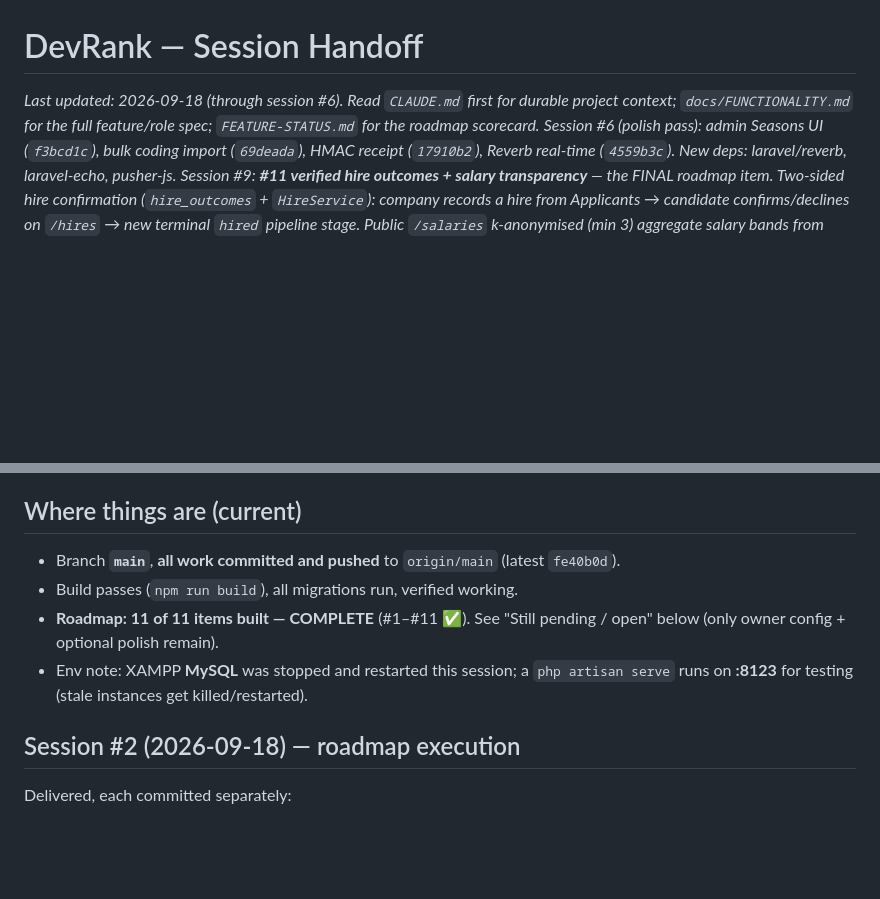
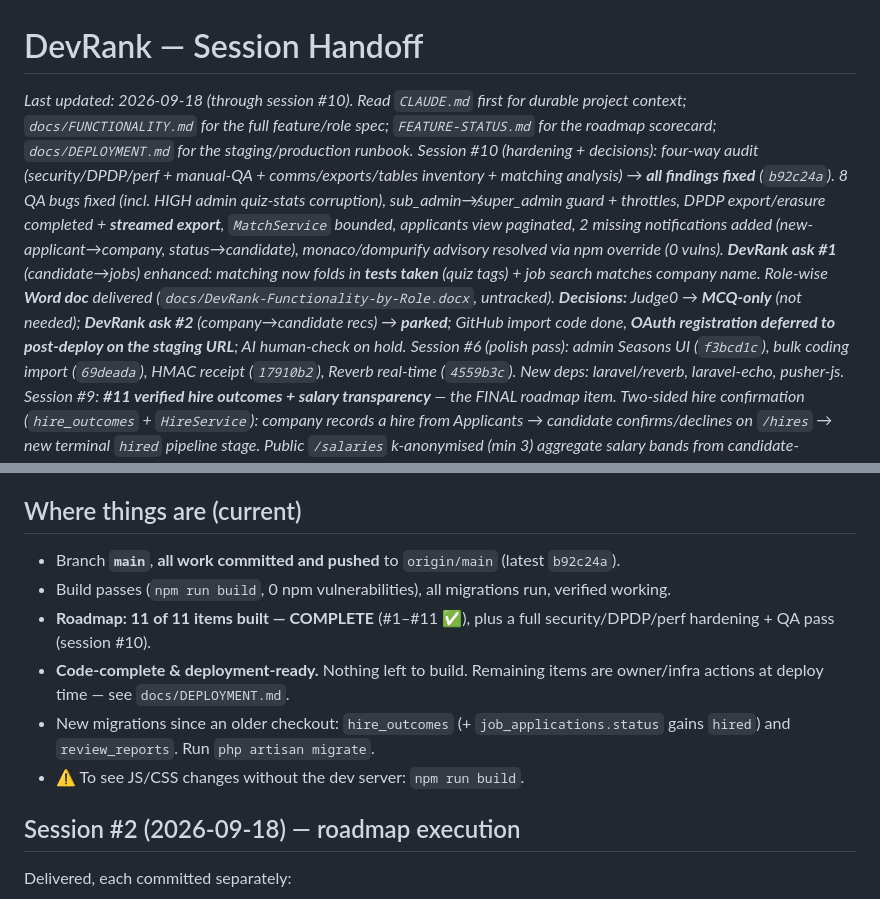
Before and after one commit to samar3088/devrank, a Markdown page: handoff.md, 2 parts joined by grey strips. GitHub-like rendering; blank space fills up the shorter version.

```diff
--- a/handoff.md
+++ b/handoff.md
@@ -1,16 +1,19 @@
 # DevRank — Session Handoff
 
-_Last updated: 2026-09-18 (through session #6). Read `CLAUDE.md` first for durable project context; `docs/FUNCTIONALITY.md` for the full feature/role spec; `FEATURE-STATUS.md` for the roadmap scorecard._
+_Last updated: 2026-09-18 (through session #10). Read `CLAUDE.md` first for durable project context; `docs/FUNCTIONALITY.md` for the full feature/role spec; `FEATURE-STATUS.md` for the roadmap scorecard; `docs/DEPLOYMENT.md` for the staging/production runbook._
+_Session #10 (hardening + decisions): four-way audit (security/DPDP/perf + manual-QA + comms/exports/tables inventory + matching analysis) → **all findings fixed** (`b92c24a`). 8 QA bugs fixed (incl. HIGH admin quiz-stats corruption), sub_admin↛super_admin guard + throttles, DPDP export/erasure completed + **streamed export**, `MatchService` bounded, applicants view paginated, 2 missing notifications added (new-applicant→company, status→candidate), monaco/dompurify advisory resolved via npm override (0 vulns). **DevRank ask #1** (candidate→jobs) enhanced: matching now folds in **tests taken** (quiz tags) + job search matches company name. Role-wise **Word doc** delivered (`docs/DevRank-Functionality-by-Role.docx`, untracked). **Decisions:** Judge0 → **MCQ-only** (not needed); **DevRank ask #2** (company→candidate recs) → **parked**; GitHub import code done, **OAuth registration deferred to post-deploy on the staging URL**; AI human-check on hold._
 _Session #6 (polish pass): admin Seasons UI (`f3bcd1c`), bulk coding import (`69deada`), HMAC receipt (`17910b2`), Reverb real-time (`4559b3c`). New deps: laravel/reverb, laravel-echo, pusher-js._
 _Session #9: **#11 verified hire outcomes + salary transparency** — the FINAL roadmap item. Two-sided hire confirmation (`hire_outcomes` + `HireService`): company records a hire from Applicants → candidate confirms/declines on `/hires` → new terminal `hired` pipeline stage. Public `/salaries` k-anonymised (min 3) aggregate salary bands from candidate-consented verified hires; DPDP export+erasure wired; verified-hire count replaces the mock "Platform Hires" on company profiles. **Roadmap now 11/11 — COMPLETE.** New migration `hire_outcomes` (+ `job_applications.status` enum gains `hired`)._
 _Session #8: **#5 AI mock-interview** (`3141389`) — `/mock-interview`; `MockInterviewService` builds questions from real board rounds/tips; AI-scored feedback when `DEVRANK_AI_ENABLED=true`, "prep mode" (no API cost) when off. New migration `mock_interviews`._
 _Session #7: **#3 bias-reduced hiring** (`ef2c499`) — opt-in `users.anonymous` masks name/photo/location in discovery until mutual interest via `AnonymityService` (shared with the contact gate); enforced server-side on profile/leaderboard/Browse Talent; candidate "Go anonymous" toggle. ⚠️ New migration `users.anonymous` + `composer install`/`npm install` on any older checkout._
 
 ## Where things are (current)
-- Branch **`main`**, **all work committed and pushed** to `origin/main` (latest `fe40b0d`).
-- Build passes (`npm run build`), all migrations run, verified working.
-- **Roadmap: 11 of 11 items built — COMPLETE** (#1–#11 ✅). See "Still pending / open" below (only owner config + optional polish remain).
-- Env note: XAMPP **MySQL** was stopped and restarted this session; a `php artisan serve` runs on **:8123** for testing (stale instances get killed/restarted).
+- Branch **`main`**, **all work committed and pushed** to `origin/main` (latest `b92c24a`).
+- Build passes (`npm run build`, 0 npm vulnerabilities), all migrations run, verified working.
+- **Roadmap: 11 of 11 items built — COMPLETE** (#1–#11 ✅), plus a full security/DPDP/perf hardening + QA pass (session #10).
+- **Code-complete & deployment-ready.** Nothing left to build. Remaining items are owner/infra actions at deploy time — see `docs/DEPLOYMENT.md`.
+- New migrations since an older checkout: `hire_outcomes` (+ `job_applications.status` gains `hired`) and `review_reports`. Run `php artisan migrate`.
+- ⚠️ To see JS/CSS changes without the dev server: `npm run build`.
 
 ## Session #2 (2026-09-18) — roadmap execution
 Delivered, each committed separately:
```
Also changed, not shown: docs/DEPLOYMENT.md (added, +193 -0 lines).
